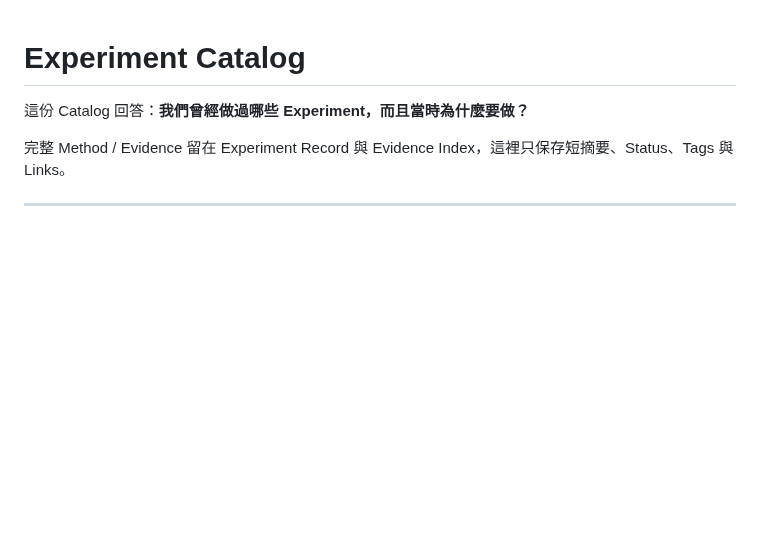
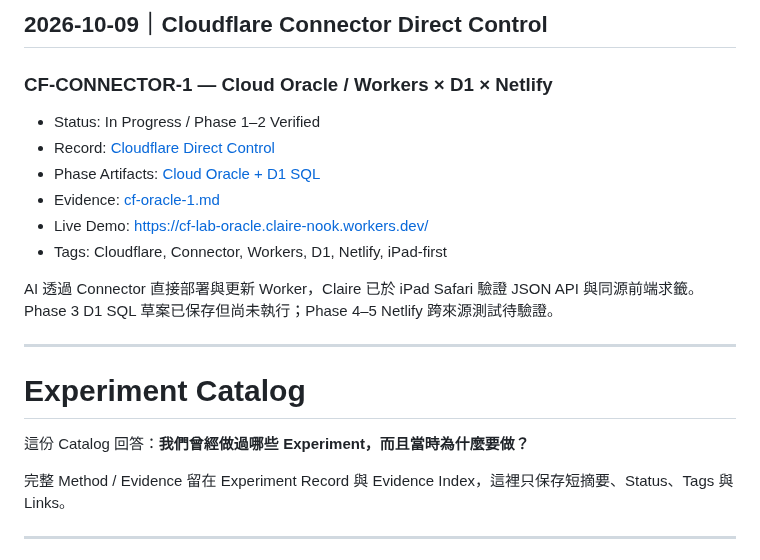
Before and after one commit to claire-nook/ai-playground, a Markdown page: knowledge/experiments.md, the part around the change. GitHub-like rendering; blank space fills up the shorter version.

Commit message:
docs: reconcile CF-CONNECTOR-1 verified phases and evidence

```diff
--- a/knowledge/experiments.md
+++ b/knowledge/experiments.md
@@ -1,3 +1,19 @@
+## 2026-10-09｜Cloudflare Connector Direct Control
+
+### CF-CONNECTOR-1 — Cloud Oracle / Workers × D1 × Netlify
+
+- Status: In Progress / Phase 1–2 Verified
+- Record: [Cloudflare Direct Control](../experiments/cloudflare-direct-control/README.md)
+- Phase Artifacts: [Cloud Oracle + D1 SQL](../experiments/cloudflare-oracle/README.md)
+- Evidence: [cf-oracle-1.md](../evidence/cf-oracle-1.md)
+- Live Demo: https://cf-lab-oracle.claire-nook.workers.dev/
+- Tags: Cloudflare, Connector, Workers, D1, Netlify, iPad-first
+
+AI 透過 Connector 直接部署與更新 Worker，Claire 已於 iPad Safari 驗證 JSON API 與同源前端求籤。Phase 3 D1 SQL 草案已保存但尚未執行；Phase 4–5 Netlify 跨來源測試待驗證。
+
+---
+
+
 # Experiment Catalog
 
 這份 Catalog 回答：**我們曾經做過哪些 Experiment，而且當時為什麼要做？**
```
